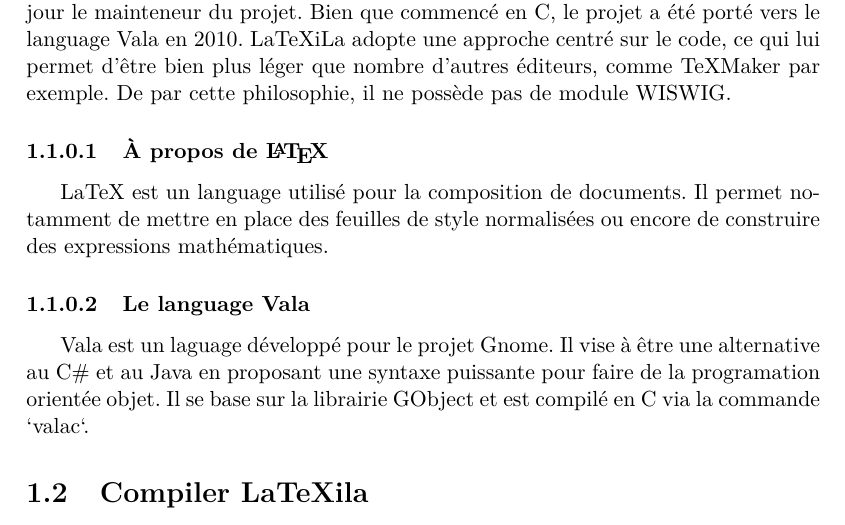
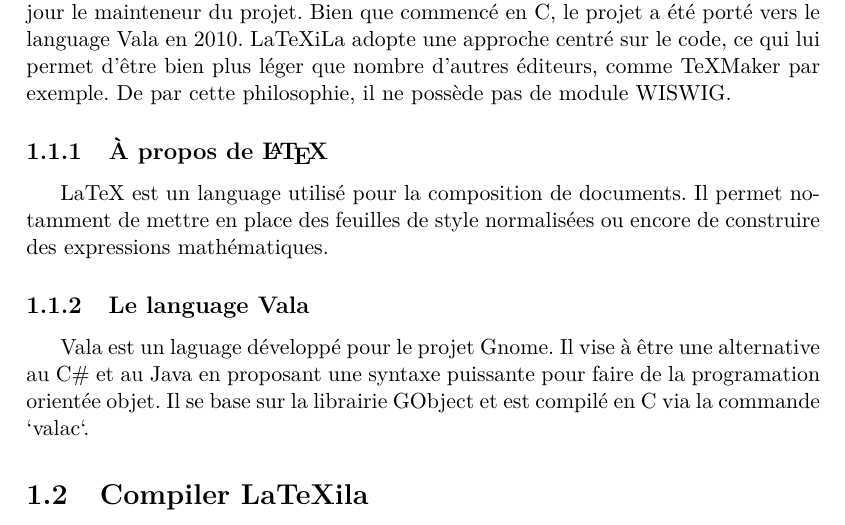
Before and after one commit to halfa/alambic, a LaTeX document (report/index.tex): part of page 3 of 7, cut so that both start at the same text. Compiled offline with LaTeX, dvips and Ghostscript.

Commit message:
subsubsection -> subsection

```diff
--- a/report/index.tex
+++ b/report/index.tex
@@ -51,11 +51,11 @@
 % need ref for WISWIG
 %see more @https://wiki.gnome.org/Apps/LaTeXila/History
 
-\subsubsection{À propos de \LaTeX{}}
+\subsection{À propos de \LaTeX{}}
 LaTeX est un language utilisé pour la composition de documents. Il permet notamment de mettre en place des feuilles de style normalisées ou encore de construire des expressions mathématiques.
 % write something here ?
 
-\subsubsection{Le language Vala}
+\subsection{Le language Vala}
 \label{sss:vala}
 Vala est un laguage développé pour le projet Gnome. Il vise à être une alternative au C\# et au Java en proposant une syntaxe puissante pour faire de la programation orientée objet. Il se base sur la librairie GObject et est compilé en C via la commande `valac`.
 
```
